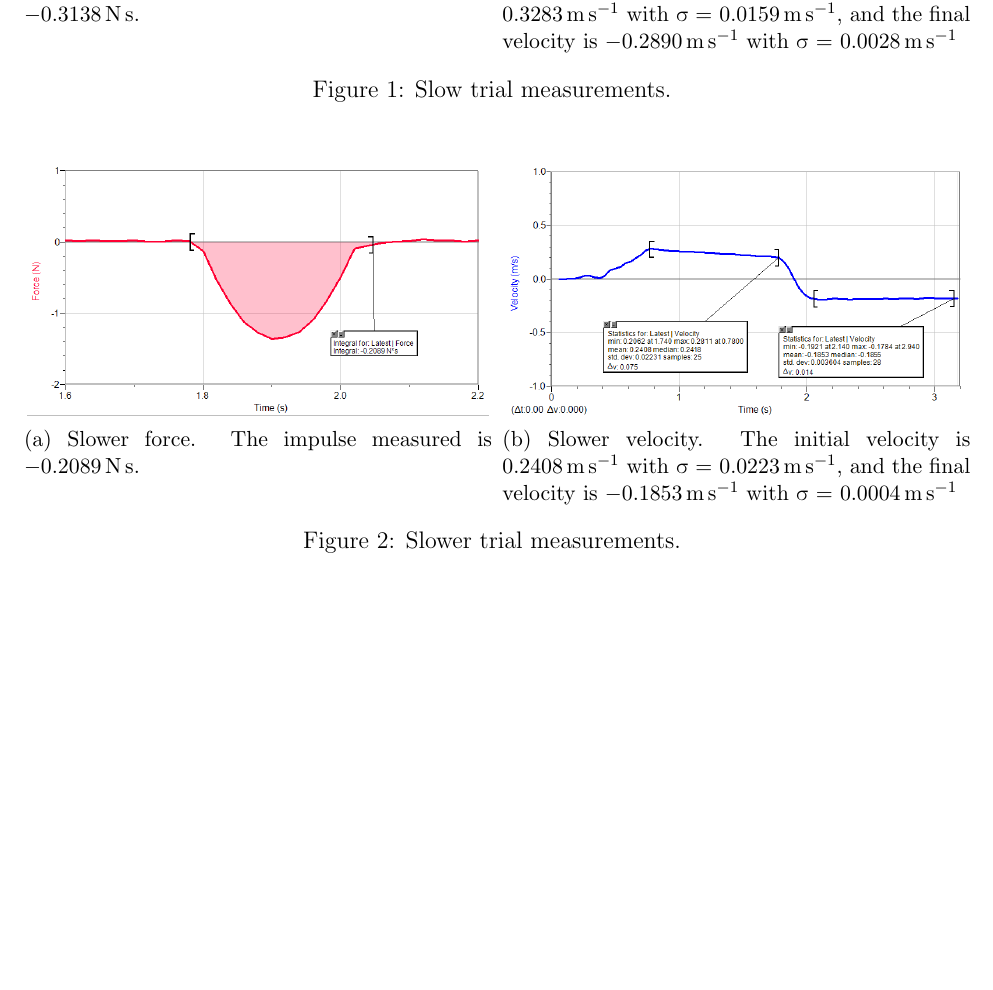
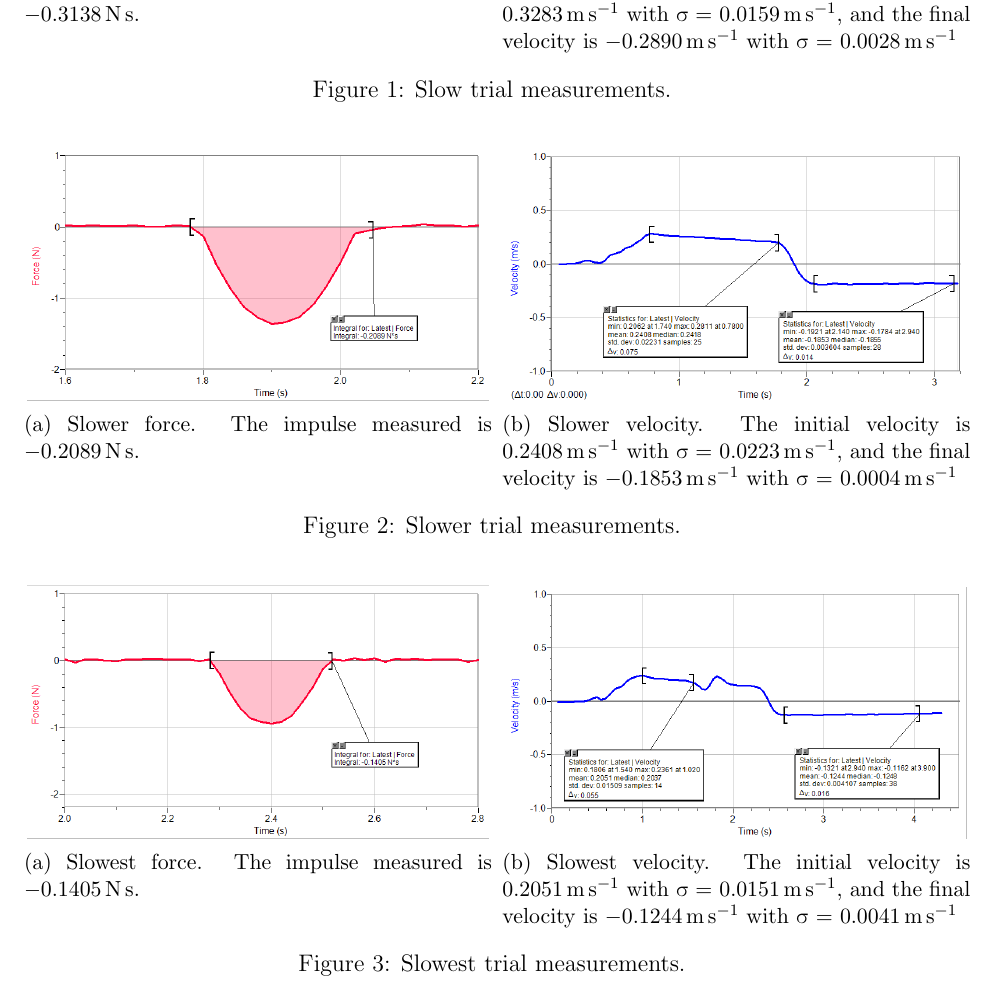
Before and after one commit to Sargeanthost/PH_1110_Lab_4, a LaTeX document (src/lab_4_medina_carlos.tex): part of page 2 of 2, cut so that both start at the same text, the shorter picture padded with empty space. Compiled offline with pdfLaTeX.

Commit message:
Figures done

```diff
--- a/src/lab_4_medina_carlos.tex
+++ b/src/lab_4_medina_carlos.tex
@@ -100,5 +100,20 @@
             \end{subfigure}
             \caption{Slower trial measurements.}
         \end{figure}
+        %slowest
+        \begin{figure}[H]
+            \begin{subfigure}[t]{0.5\textwidth}
+                \centering
+                \includegraphics[width=3.2in]{slowest_force}
+                \caption{Slowest force. The impulse measured is \impls{-0.1405}.}
+            \end{subfigure}%
+            ~
+            \begin{subfigure}[t]{0.5\textwidth}
+                \centering
+                \includegraphics[width=3.2in]{slowest_velo}
+                \caption{Slowest velocity. The initial velocity is \mps{0.2051} with \textsigma\ = \mps{0.0151}, and the final velocity is \mps{-.1244} with \textsigma\ = \mps{0.0041}}
+            \end{subfigure}
+            \caption{Slowest trial measurements.}
+        \end{figure}
     \end{enumerate}
 \end{document}
```
Also changed, not shown: out/lab_4_medina_carlos.pdf, 3 other files.
